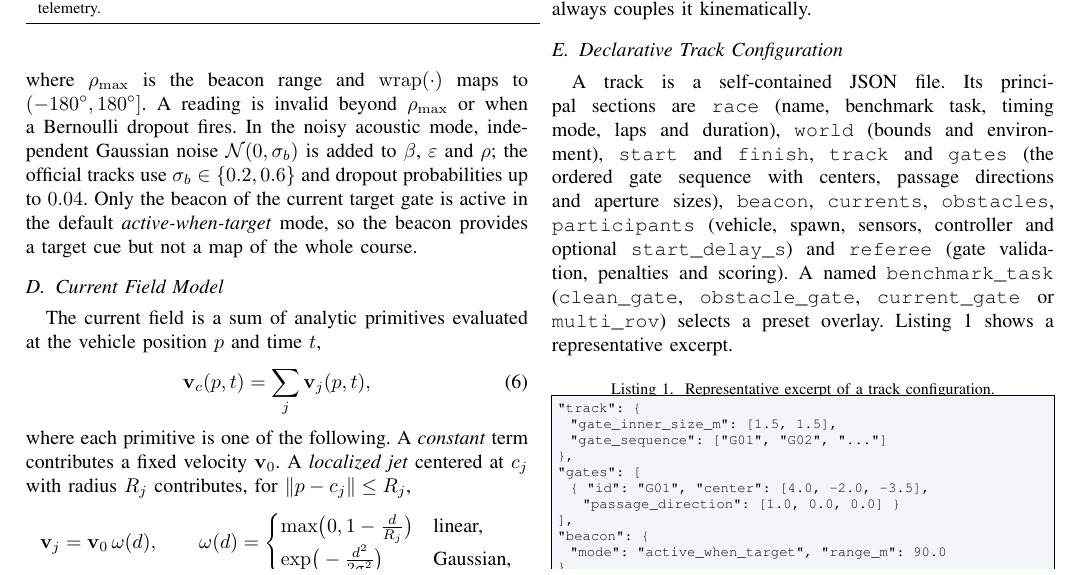
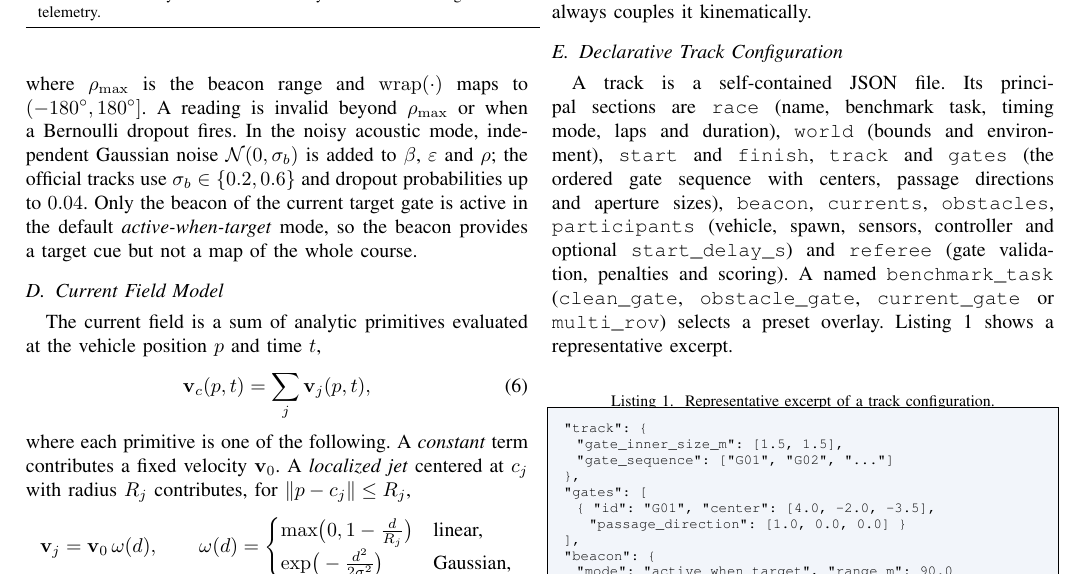
Before and after one commit to AndreaBedei1/HoloDroneCompetition, a LaTeX paper (article/main.tex): part of page 5 of 12, cut so that both start at the same text. Compiled offline with pdfLaTeX.

Commit message:
Listings: add internal padding and vertical spacing so code does not touch the box
Add framex{left,right,top,bottom}margin plus above/below skip to the global lstset
so the code no longer hugs the colored frame and the listings have a little
breathing room from the surrounding text.

Co-Authored-By: Claude Opus 4.8 <noreply@anthropic.com>

```diff
--- a/article/main.tex
+++ b/article/main.tex
@@ -24,8 +24,14 @@
   columns=fullflexible,
   frame=single,
   backgroundcolor=\color{mralight},
-  xleftmargin=0.4em,
-  xrightmargin=0.4em
+  xleftmargin=6pt,
+  xrightmargin=6pt,
+  framexleftmargin=5pt,
+  framexrightmargin=5pt,
+  framextopmargin=4pt,
+  framexbottommargin=4pt,
+  aboveskip=1.2em,
+  belowskip=1.2em
 }
 
 \newcommand{\mra}{Marine Race Arena}
```
Also changed, not shown: article/main.pdf.
